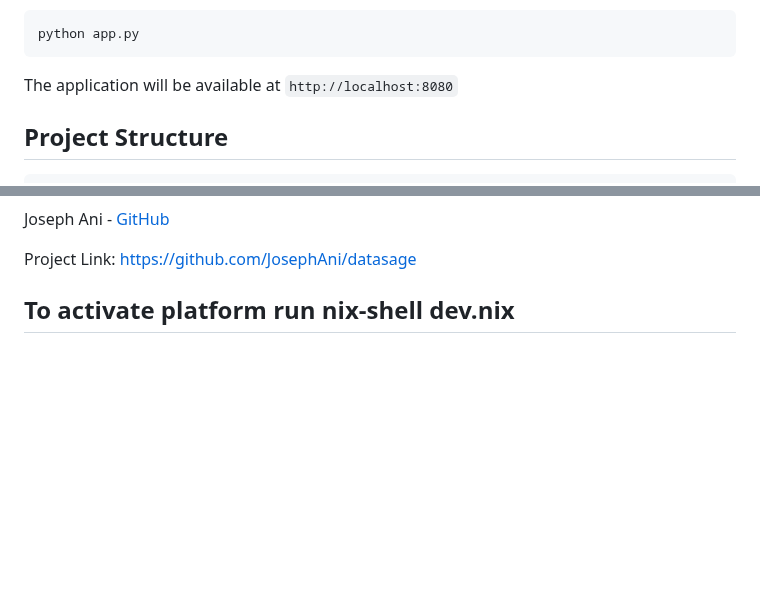
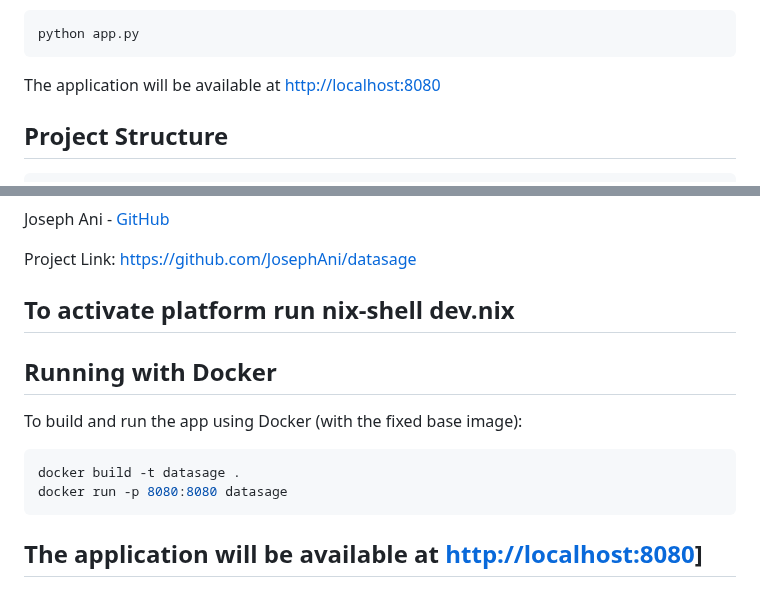
Before and after one commit to JosephAni/datasage, a Markdown page: ReadMe.md, 2 parts joined by grey strips. Drawn GitHub-style; blank space fills up the shorter version.

Commit message:
Updated ReadMe.md with docker run

````diff
--- a/ReadMe.md
+++ b/ReadMe.md
@@ -95,7 +95,7 @@ DEBUG=True
 python app.py
 ```
 
-The application will be available at `http://localhost:8080`
+The application will be available at [http://localhost:8080](http://localhost:8080)
 
 ## Project Structure
 
@@ -141,3 +141,14 @@ Joseph Ani - [GitHub](https://github.com/JosephAni)
 Project Link: [https://github.com/JosephAni/datasage](https://github.com/JosephAni/datasage)
 
 ## To activate platform run  nix-shell dev.nix
+
+## Running with Docker
+
+To build and run the app using Docker (with the fixed base image):
+
+```bash
+docker build -t datasage .
+docker run -p 8080:8080 datasage
+```
+
+## The application will be available at [http://localhost:8080](http://localhost:8080)]
````
